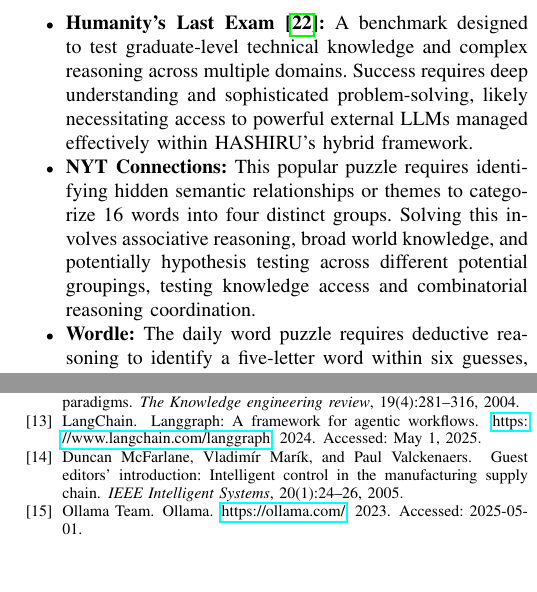
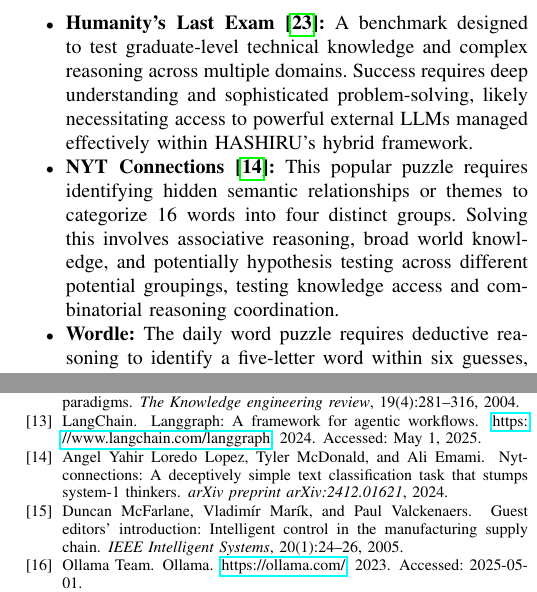
Before and after one commit to kunpai/AcadHASHIRU, a LaTeX paper (paper/conference_101719.tex, which reads paper/references.bib): two parts of the columns of pages 5 and 6 of 6, joined at a grey line, cut so that both start at the same text, the shorter picture padded with empty space. Compiled offline with pdfLaTeX; a missing font is replaced by an installed copy or a similar font; a LaTeX package or settings file that is missing is left out.

Commit message:
Add citation for NYT Connections benchmark and update references

```diff
--- a/paper/conference_101719.tex
+++ b/paper/conference_101719.tex
@@ -197,7 +197,7 @@
 To evaluate broader reasoning, knowledge retrieval, and problem-solving capabilities under different constraints, we employ a set of challenging benchmarks and puzzle-like tasks:
 \begin{itemize}
     \item \textbf{Humanity's Last Exam \cite{phan2025humanitysexam}:} A benchmark designed to test graduate-level technical knowledge and complex reasoning across multiple domains. Success requires deep understanding and sophisticated problem-solving, likely necessitating access to powerful external LLMs managed effectively within HASHIRU's hybrid framework.
-    \item \textbf{NYT Connections:} This popular puzzle requires identifying hidden semantic relationships or themes to categorize 16 words into four distinct groups. Solving this involves associative reasoning, broad world knowledge, and potentially hypothesis testing across different potential groupings, testing knowledge access and combinatorial reasoning coordination.
+    \item \textbf{NYT Connections \cite{lopez2024nyt}:} This popular puzzle requires identifying hidden semantic relationships or themes to categorize 16 words into four distinct groups. Solving this involves associative reasoning, broad world knowledge, and potentially hypothesis testing across different potential groupings, testing knowledge access and combinatorial reasoning coordination.
     \item \textbf{Wordle:} The daily word puzzle requires deductive reasoning to identify a five-letter word within six guesses, using feedback on correct letters and positions. This tests logical deduction, constraint satisfaction, and vocabulary knowledge. It serves as a good test case for comparing the efficiency (speed, cost, number of guesses) of local versus external models for iterative reasoning. We assume interaction via a simulated game environment.
     \item \textbf{Globle:} This geographic deduction game requires identifying a target country based on proximity feedback from guesses. It tests geographic knowledge retrieval, spatial reasoning, and iterative strategy refinement based on feedback (distance, direction). We assume interaction via a simulated game environment.
 \end{itemize}
--- a/paper/references.bib
+++ b/paper/references.bib
@@ -11,6 +11,14 @@
   journal = {arXiv preprint arXiv:2308.08155},
   year = {2023}
 }
+
+@article{lopez2024nyt,
+  title={NYT-Connections: A Deceptively Simple Text Classification Task that Stumps System-1 Thinkers},
+  author={Lopez, Angel Yahir Loredo and McDonald, Tyler and Emami, Ali},
+  journal={arXiv preprint arXiv:2412.01621},
+  year={2024}
+}
+
 
 @inproceedings{yao2022react,
   title = {{ReAct}: Synergizing Reasoning and Acting in Language Models},
```
